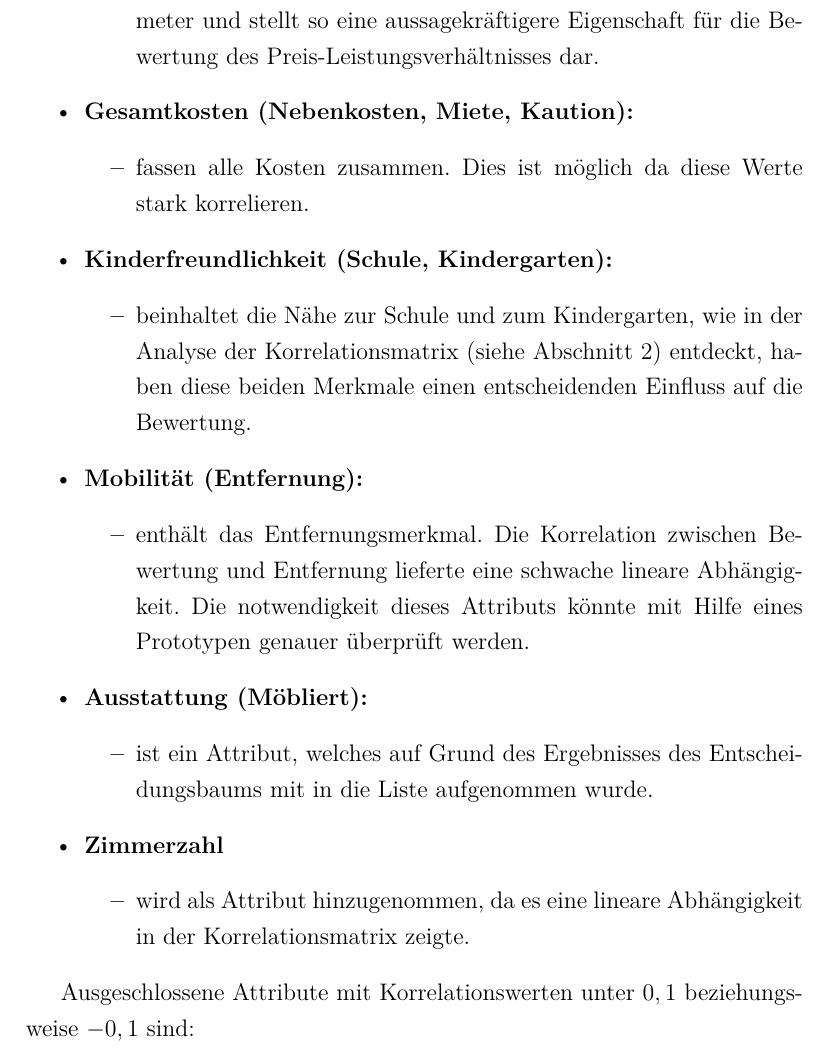
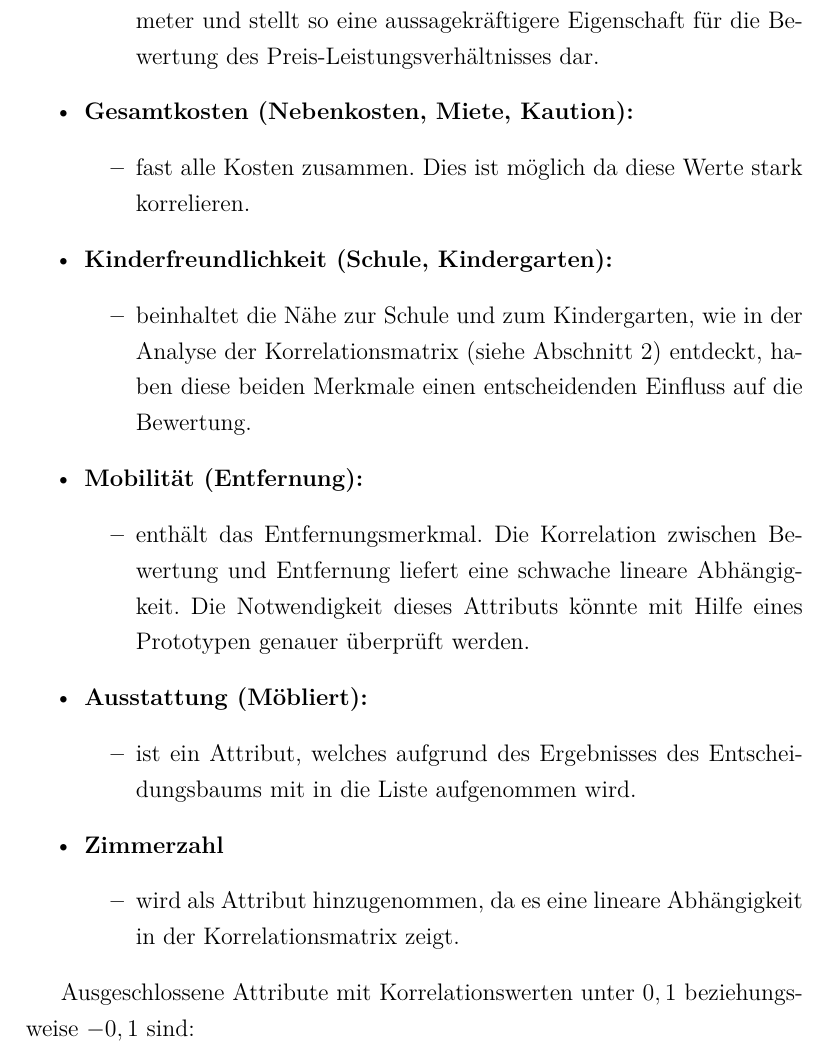
Before and after one commit to deeKay93/machineLearning, a LaTeX paper (seminararbeit.tex, which reads content/04_NeuronalesNetz.tex): part of page 11 of 33, cut so that both start at the same text. Compiled offline with pdfLaTeX.

Commit message:
Kleine Verbesserungen

```diff
--- a/content/04_NeuronalesNetz.tex
+++ b/content/04_NeuronalesNetz.tex
@@ -21,7 +21,7 @@ Die folgende Auflistung zeigt die verwendeten Attribute:
     \end{itemize}
     \item \textbf{Gesamtkosten (Nebenkosten, Miete, Kaution):}
     \begin{itemize}
-        \item  fassen alle Kosten zusammen. Dies ist möglich da diese Werte stark korrelieren.
+        \item  fast alle Kosten zusammen. Dies ist möglich da diese Werte stark korrelieren.
     \end{itemize}
     \item \textbf{Kinderfreundlichkeit (Schule, Kindergarten):}
     \begin{itemize}
@@ -31,17 +31,17 @@ Die folgende Auflistung zeigt die verwendeten Attribute:
     \end{itemize}
     \item \textbf{Mobilität (Entfernung):}
     \begin{itemize}
-        \item enthält das Entfernungsmerkmal. Die Korrelation zwischen Bewertung und Entfernung lieferte eine schwache lineare
-        Abhängigkeit. Die notwendigkeit dieses Attributs könnte mit Hilfe eines Prototypen genauer überprüft werden.
+        \item enthält das Entfernungsmerkmal. Die Korrelation zwischen Bewertung und Entfernung liefert eine schwache lineare
+        Abhängigkeit. Die Notwendigkeit dieses Attributs könnte mit Hilfe eines Prototypen genauer überprüft werden.
     \end{itemize}
     \item \textbf{Ausstattung (Möbliert):}
     \begin{itemize}
-        \item ist ein Attribut, welches auf Grund des Ergebnisses des Entscheidungsbaums
-        mit in die Liste aufgenommen wurde.
+        \item ist ein Attribut, welches aufgrund des Ergebnisses des Entscheidungsbaums
+        mit in die Liste aufgenommen wird.
     \end{itemize}
     \item \textbf{Zimmerzahl}
     \begin{itemize}
-        \item wird als Attribut hinzugenommen, da es eine lineare Abhängigkeit in der Korrelationsmatrix zeigte.
+        \item wird als Attribut hinzugenommen, da es eine lineare Abhängigkeit in der Korrelationsmatrix zeigt.
     \end{itemize}
 \end{itemize}
 
```
